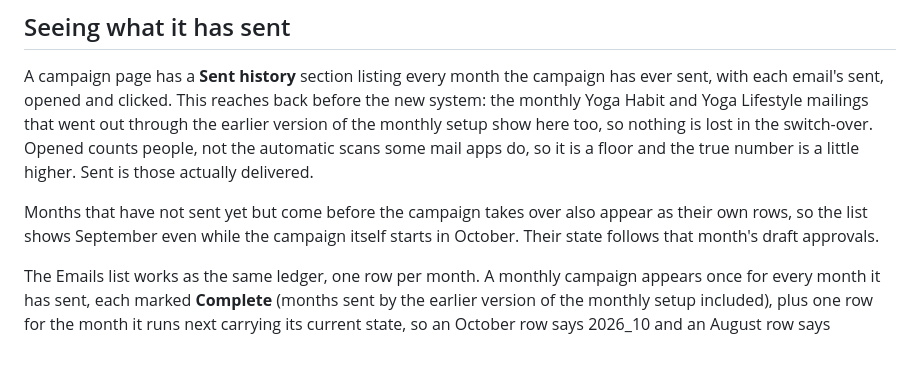
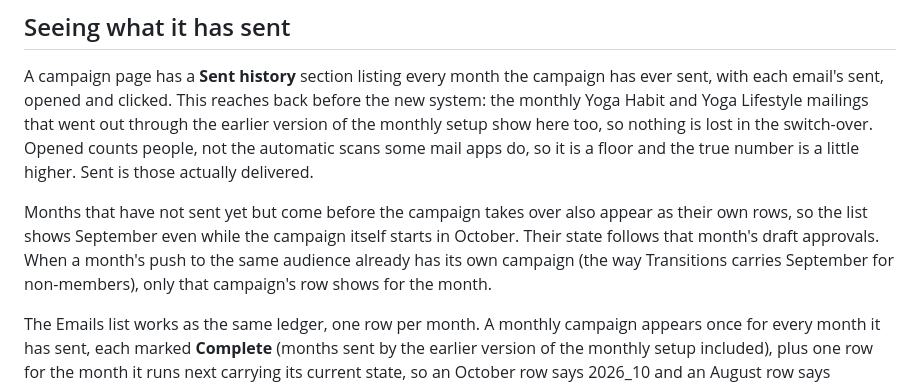
Before and after one commit to gnyrd/twy-overview, a Markdown page: docs/user-guide/campaigns.md, the part around the change. Rendered like a GitHub page; blank space fills up the shorter version.

Commit message:
user guide: covered handover months

```diff
--- a/docs/user-guide/campaigns.md
+++ b/docs/user-guide/campaigns.md
@@ -108,7 +108,7 @@ The email carrying the class recording waits for the recording to be attached to
 
 A campaign page has a **Sent history** section listing every month the campaign has ever sent, with each email's sent, opened and clicked. This reaches back before the new system: the monthly Yoga Habit and Yoga Lifestyle mailings that went out through the earlier version of the monthly setup show here too, so nothing is lost in the switch-over. Opened counts people, not the automatic scans some mail apps do, so it is a floor and the true number is a little higher. Sent is those actually delivered.
 
-Months that have not sent yet but come before the campaign takes over also appear as their own rows, so the list shows September even while the campaign itself starts in October. Their state follows that month's draft approvals.
+Months that have not sent yet but come before the campaign takes over also appear as their own rows, so the list shows September even while the campaign itself starts in October. Their state follows that month's draft approvals. When a month's push to the same audience already has its own campaign (the way Transitions carries September for non-members), only that campaign's row shows for the month.
 
 The Emails list works as the same ledger, one row per month. A monthly campaign appears once for every month it has sent, each marked **Complete** (months sent by the earlier version of the monthly setup included), plus one row for the month it runs next carrying its current state, so an October row says 2026_10 and an August row says 2026_08. All of a campaign's rows open the same campaign page. Months that finished before the campaign system took over sit at the very bottom of the list: they are the archive, not the news. A one-time campaign whose emails have all gone out shows **Complete**: it is finished work and will not send again.
 
```
